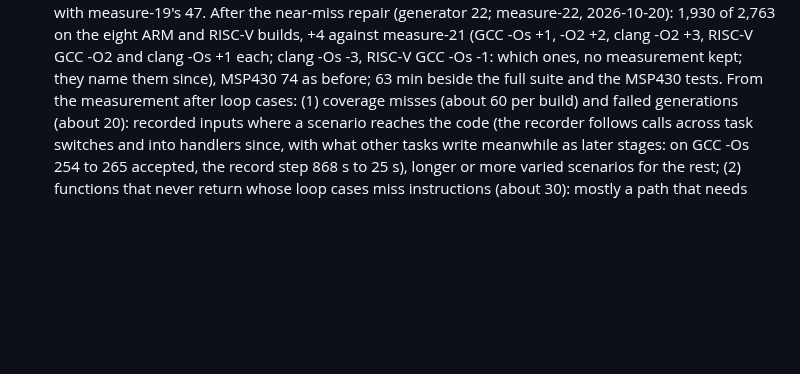
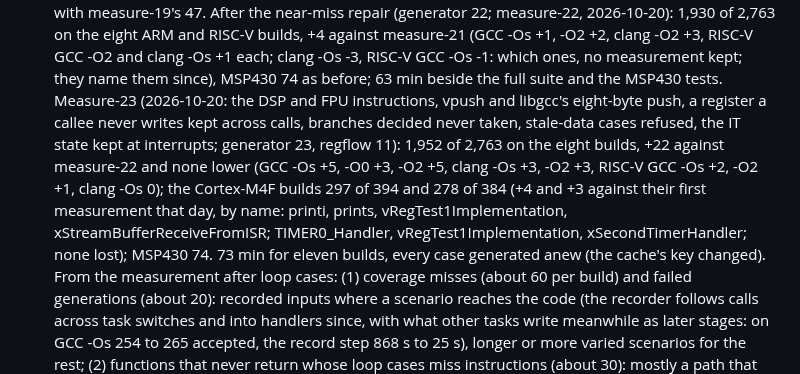
Before and after one commit to dwzg/dread, a Markdown page: docs/todo.md, the part around the change. Rendered like a GitHub page; blank space fills up the shorter version.

Commit message:
todo: measure-23: 1,952 of 2,763 on the eight builds (+22, none lower), the M4F builds +7
Co-Authored-By: Claude Opus 5.5 <noreply@anthropic.com>
Claude-Session: https://claude.ai/code/session_019fMd8UBkSBhr2DMaxJZhqr

```diff
--- a/docs/todo.md
+++ b/docs/todo.md
@@ -528,6 +528,14 @@ repository holds the recipe; the sources, builds and results live in `~/dread-be
   and RISC-V builds, +4 against measure-21 (GCC -Os +1, -O2 +2, clang -O2 +3, RISC-V GCC -O2 and clang
   -Os +1 each; clang -Os -3, RISC-V GCC -Os -1: which ones, no measurement kept; they name them since),
   MSP430 74 as before; 63 min beside the full suite and the MSP430 tests.
+  Measure-23 (2026-10-20: the DSP and FPU instructions, vpush and libgcc's eight-byte push, a
+  register a callee never writes kept across calls, branches decided never taken, stale-data cases
+  refused, the IT state kept at interrupts; generator 23, regflow 11): 1,952 of 2,763 on the eight
+  builds, +22 against measure-22 and none lower (GCC -Os +5, -O0 +3, -O2 +5, clang -Os +3, -O2 +3,
+  RISC-V GCC -Os +2, -O2 +1, clang -Os 0); the Cortex-M4F builds 297 of 394 and 278 of 384 (+4 and
+  +3 against their first measurement that day, by name: printi, prints, vRegTest1Implementation,
+  xStreamBufferReceiveFromISR; TIMER0_Handler, vRegTest1Implementation, xSecondTimerHandler; none
+  lost); MSP430 74. 73 min for eleven builds, every case generated anew (the cache's key changed).
   From the measurement after loop cases: (1) coverage
   misses (about 60 per build) and failed generations (about 20): recorded inputs where a scenario
   reaches the code (the recorder follows calls across task switches and into handlers since, with
```
